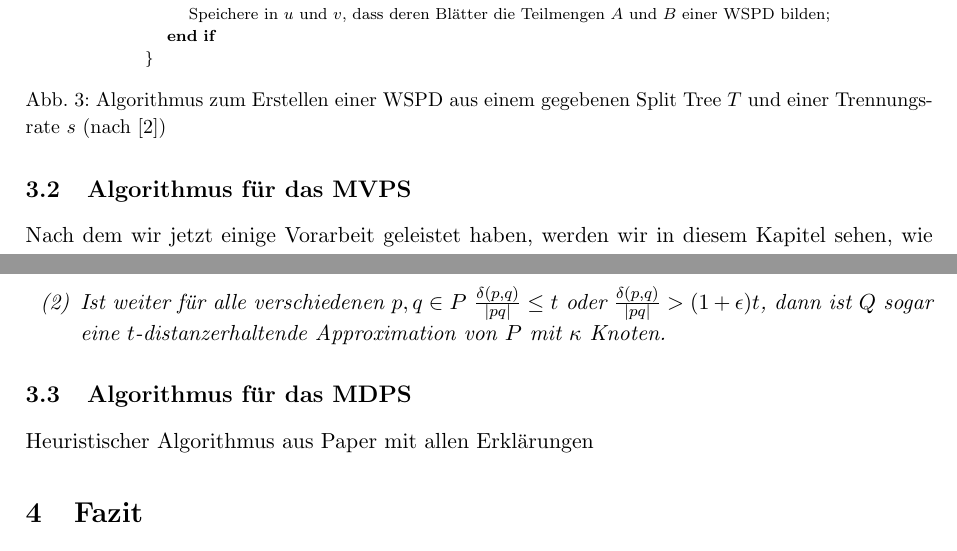
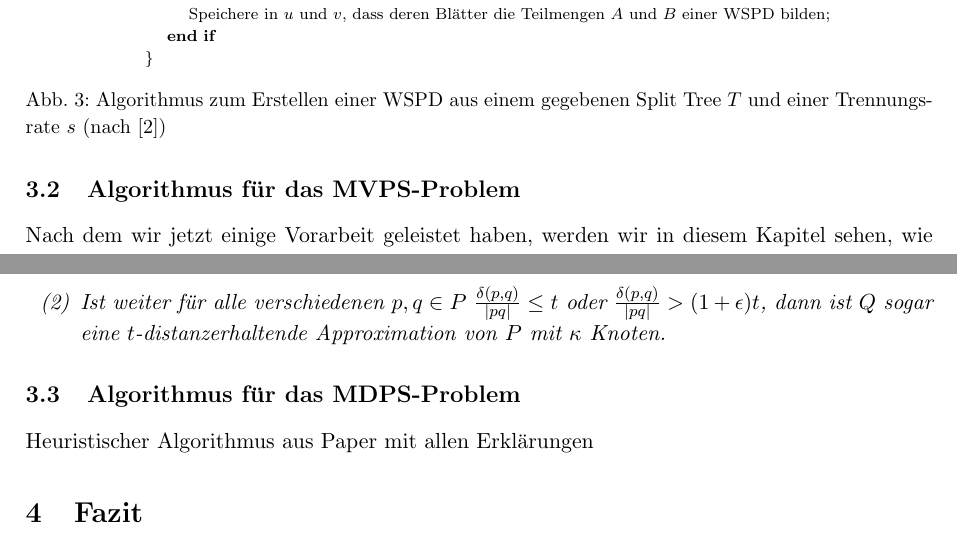
Before and after one commit to NKlug/paper-dpapp, a LaTeX paper (src/main.tex): two parts of pages 6 and 12 of 12, joined at a grey line, cut so that both start at the same text. Compiled offline with pdfLaTeX.

Commit message:
Change Chapter Headlines

```diff
--- a/src/main.tex
+++ b/src/main.tex
@@ -124,11 +124,11 @@
     \label{subsec:wspd}
     \input{wspd}
 
-    \subsection{Algorithmus für das MVPS}
+    \subsection{Algorithmus für das MVPS-Problem}
     \label{subsec:mvps}
 	\input{approximative_mvps}
 
-    \subsection{Algorithmus für das MDPS}
+    \subsection{Algorithmus für das MDPS-Problem}
     \label{subsec:mdps}
     Heuristischer Algorithmus aus Paper mit allen Erklärungen
 
```
Also changed, not shown: out/main.pdf.
